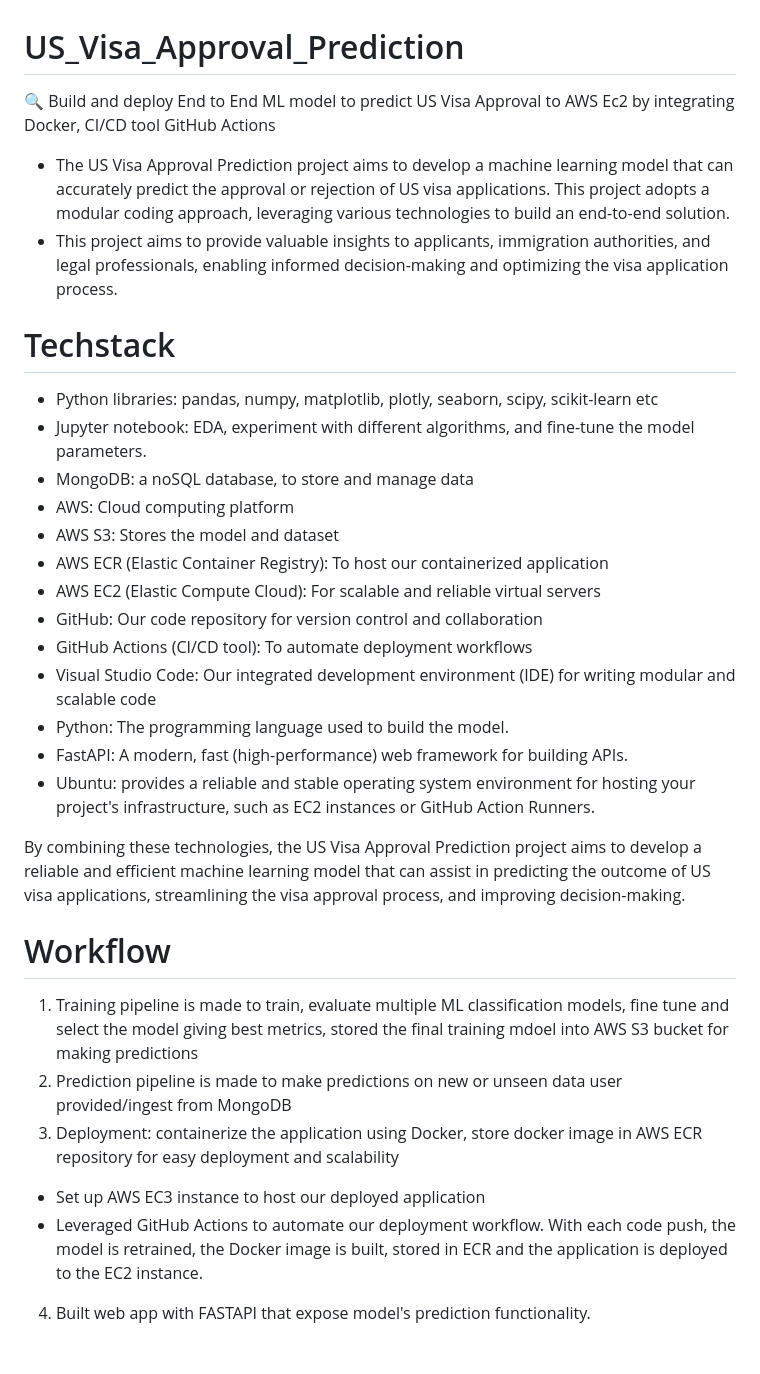
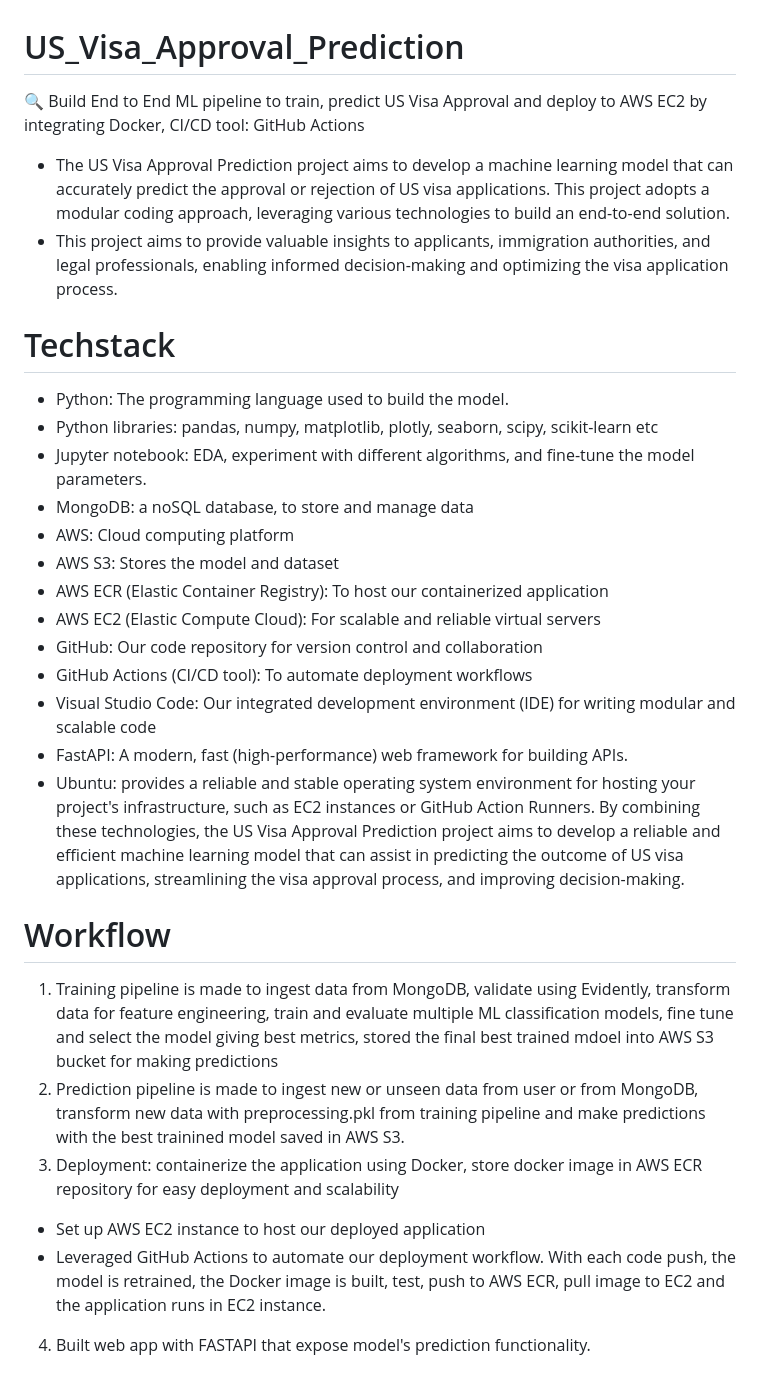
Before and after one commit to malleswarigelli/US_Visa_Approval_Prediction, a Markdown page: README.md, the part around the change. Rendered like a GitHub page.

```diff
--- a/README.md
+++ b/README.md
@@ -1,11 +1,12 @@
 # US_Visa_Approval_Prediction
 
-🔍 Build and deploy End to End ML model to predict US Visa Approval to AWS Ec2 by integrating Docker, CI/CD tool GitHub Actions
+🔍 Build End to End ML pipeline to train, predict US Visa Approval and deploy to AWS EC2 by integrating Docker, CI/CD tool: GitHub Actions
 
 - The US Visa Approval Prediction project aims to develop a machine learning model that can accurately predict the approval or rejection of US visa applications. This project adopts a modular coding approach, leveraging various technologies to build an end-to-end solution.
 - This project aims to provide valuable insights to applicants, immigration authorities, and legal professionals, enabling informed decision-making and optimizing the visa application process.
 
 # Techstack
+- Python: The programming language used to build the model.
 - Python libraries: pandas, numpy, matplotlib, plotly, seaborn, scipy, scikit-learn etc
 - Jupyter notebook: EDA, experiment with different algorithms, and fine-tune the model parameters.
 - MongoDB: a noSQL database, to store and manage data
@@ -16,18 +17,16 @@
 - GitHub: Our code repository for version control and collaboration
 - GitHub Actions (CI/CD tool): To automate deployment workflows
 - Visual Studio Code: Our integrated development environment (IDE) for writing modular and scalable code
-- Python: The programming language used to build the model.
 - FastAPI: A modern, fast (high-performance) web framework for building APIs.
 - Ubuntu: provides a reliable and stable operating system environment for hosting your project's infrastructure, such as EC2 instances or GitHub Action Runners.
-
 By combining these technologies, the US Visa Approval Prediction project aims to develop a reliable and efficient machine learning model that can assist in predicting the outcome of US visa applications, streamlining the visa approval process, and improving decision-making.
 
 # Workflow
-1) Training pipeline is made to train, evaluate multiple ML classification models, fine tune and select the model giving best metrics, stored the final training mdoel into AWS S3 bucket for making predictions
-2) Prediction pipeline is made to make predictions on new or unseen data user provided/ingest from MongoDB
+1) Training pipeline is made to ingest data from MongoDB, validate using Evidently, transform data for feature engineering, train and evaluate multiple ML classification models, fine tune and select the model giving best metrics, stored the final best trained mdoel into AWS S3 bucket for making predictions
+2) Prediction pipeline is made to ingest new or unseen data from user or from MongoDB, transform new data with preprocessing.pkl from training pipeline and make predictions with the best trainined model saved in AWS S3.
 3) Deployment: containerize the application using Docker, store docker image in AWS ECR repository for easy deployment and scalability
-- Set up AWS EC3 instance to host our deployed application
-- Leveraged GitHub Actions to automate our deployment workflow. With each code push, the model is retrained, the Docker image is built, stored in ECR and the application is deployed to the EC2 instance.
+- Set up AWS EC2 instance to host our deployed application
+- Leveraged GitHub Actions to automate our deployment workflow. With each code push, the model is retrained, the Docker image is built, test, push to AWS ECR, pull image to EC2 and the application runs in EC2 instance.
 4) Built web app with FASTAPI that expose model's prediction functionality.
 
 
```
